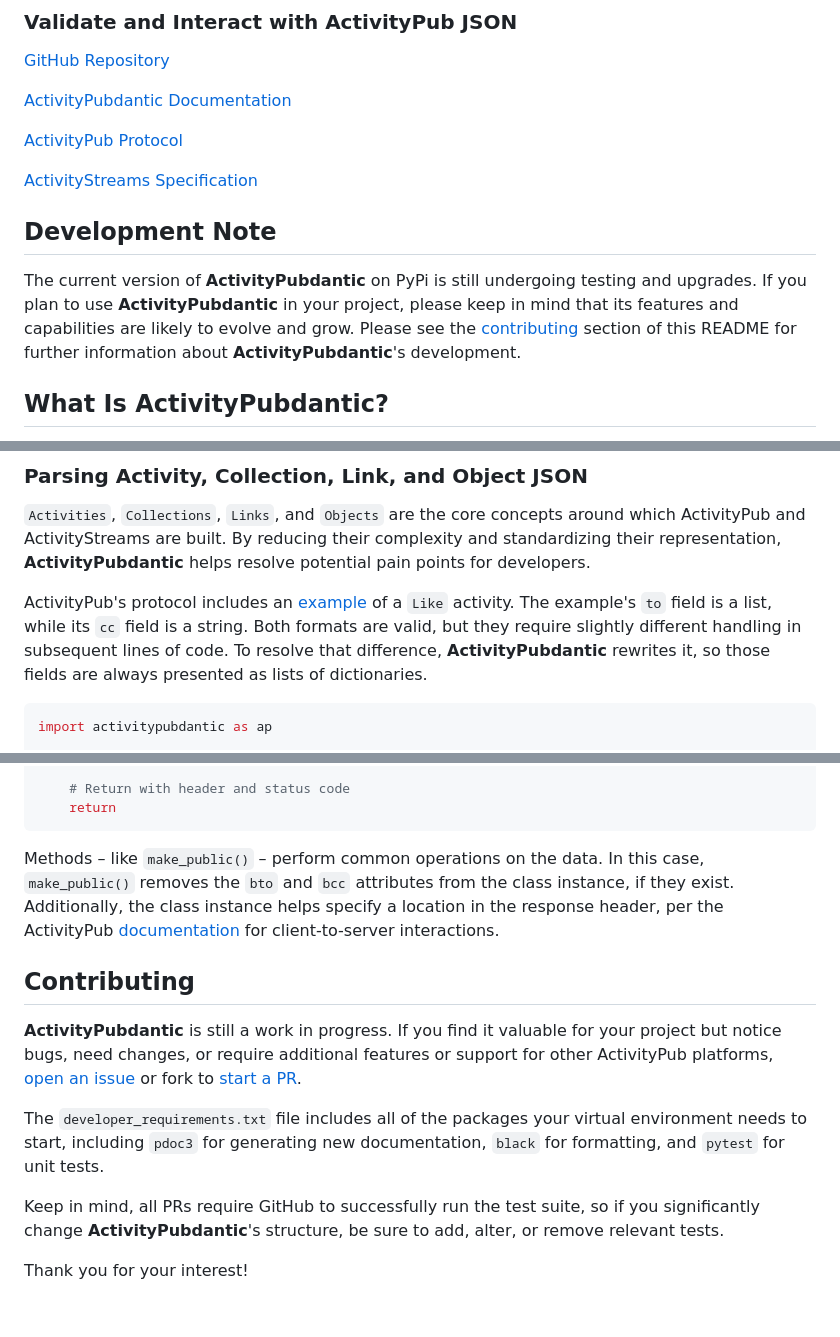
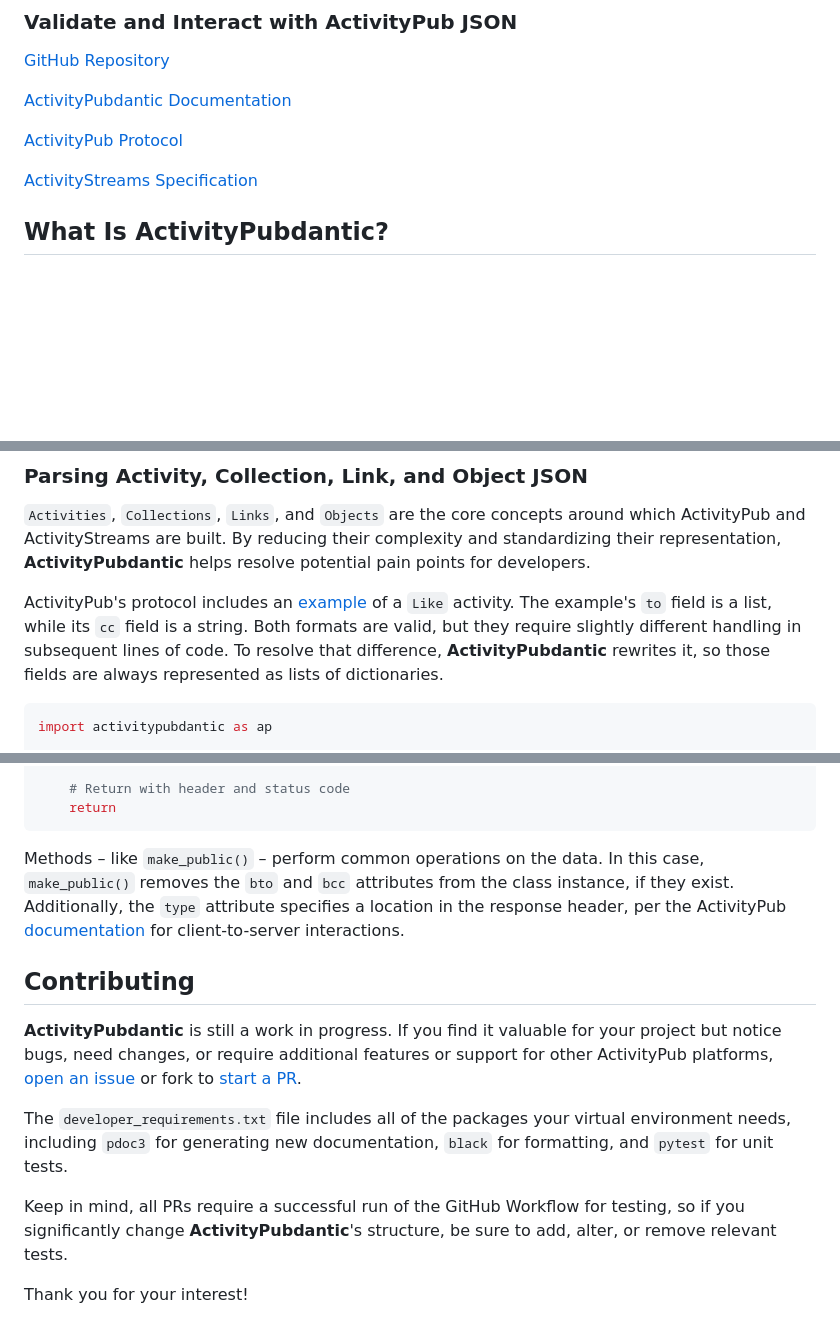
Before and after one commit to joewlos/activitypubdantic, a Markdown page: README.md, 3 parts joined by grey strips. Drawn GitHub-style; blank space fills up the shorter version.

Commit message:
Remove Developer Note

````diff
--- a/README.md
+++ b/README.md
@@ -14,10 +14,6 @@
 [ActivityPub Protocol](https://www.w3.org/TR/activitypub/)
 
 [ActivityStreams Specification](https://www.w3.org/TR/activitystreams-vocabulary/)
-
-## Development Note
-
-The current version of **ActivityPubdantic** on PyPi is still undergoing testing and upgrades. If you plan to use **ActivityPubdantic** in your project, please keep in mind that its features and capabilities are likely to evolve and grow. Please see the [contributing](#contributing) section of this README for further information about **ActivityPubdantic**'s development.
 
 ## What Is ActivityPubdantic?
 
@@ -57,7 +53,7 @@ The following examples include simple use cases and code snippets for **Activity
 
 `Activities`, `Collections`, `Links`, and `Objects` are the core concepts around which ActivityPub and ActivityStreams are built. By reducing their complexity and standardizing their representation, **ActivityPubdantic** helps resolve potential pain points for developers.
 
-ActivityPub's protocol includes an [example](https://www.w3.org/TR/activitypub/#client-to-server-interactions) of a `Like` activity. The example's `to` field is a list, while its `cc` field is a string. Both formats are valid, but they require slightly different handling in subsequent lines of code. To resolve that difference, **ActivityPubdantic** rewrites it, so those fields are always presented as lists of dictionaries.
+ActivityPub's protocol includes an [example](https://www.w3.org/TR/activitypub/#client-to-server-interactions) of a `Like` activity. The example's `to` field is a list, while its `cc` field is a string. Both formats are valid, but they require slightly different handling in subsequent lines of code. To resolve that difference, **ActivityPubdantic** rewrites it, so those fields are always represented as lists of dictionaries.
 
 ```python
 import activitypubdantic as ap
@@ -202,14 +198,14 @@ async def outbox(activity: ActivityModel, response: Response):
     return
 ```
 
-Methods – like `make_public()` – perform common operations on the data. In this case, `make_public()` removes the `bto` and `bcc` attributes from the class instance, if they exist. Additionally, the class instance helps specify a location in the response header, per the ActivityPub [documentation](https://www.w3.org/TR/activitypub/#client-to-server-interactions) for client-to-server interactions.
+Methods – like `make_public()` – perform common operations on the data. In this case, `make_public()` removes the `bto` and `bcc` attributes from the class instance, if they exist. Additionally, the `type` attribute specifies a location in the response header, per the ActivityPub [documentation](https://www.w3.org/TR/activitypub/#client-to-server-interactions) for client-to-server interactions.
 
 ## Contributing
 
 **ActivityPubdantic** is still a work in progress. If you find it valuable for your project but notice bugs, need changes, or require additional features or support for other ActivityPub platforms, [open an issue](https://github.com/joewlos/activitypubdantic/issues) or fork to [start a PR](https://github.com/joewlos/activitypubdantic/pulls).
 
-The `developer_requirements.txt` file includes all of the packages your virtual environment needs to start, including `pdoc3` for generating new documentation, `black` for formatting, and `pytest` for unit tests.
+The `developer_requirements.txt` file includes all of the packages your virtual environment needs, including `pdoc3` for generating new documentation, `black` for formatting, and `pytest` for unit tests.
 
-Keep in mind, all PRs require GitHub to successfully run the test suite, so if you significantly change **ActivityPubdantic**'s structure, be sure to add, alter, or remove relevant tests.
+Keep in mind, all PRs require a successful run of the GitHub Workflow for testing, so if you significantly change **ActivityPubdantic**'s structure, be sure to add, alter, or remove relevant tests.
 
 Thank you for your interest!
````
Also changed, not shown: other parts of README.md (+1 -1 lines).
